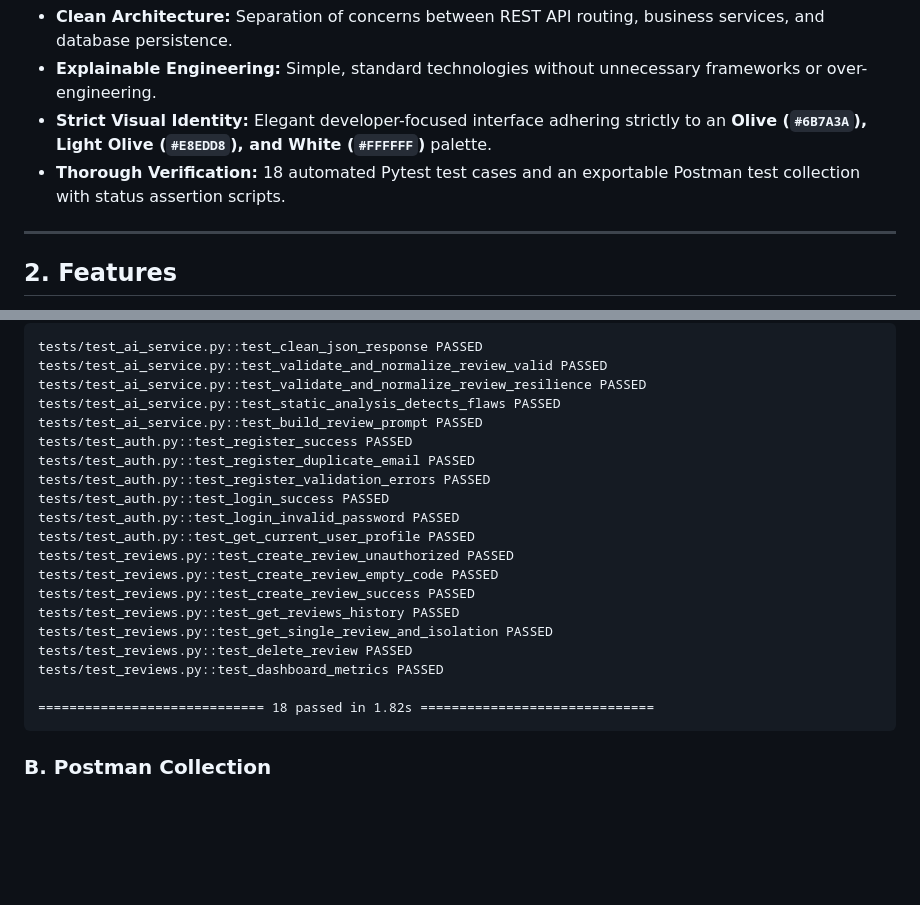
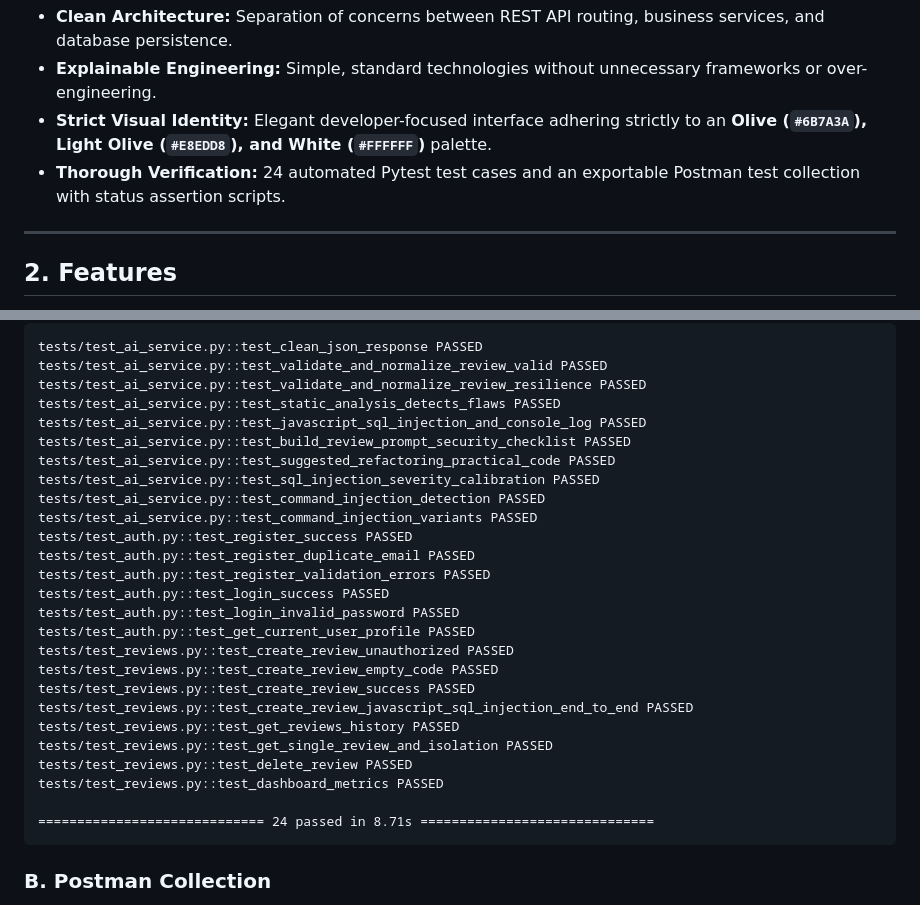
Before and after one commit to Anshika1X/AI-Code-Review, a Markdown page: README.md, 2 parts joined by grey strips. GitHub-like rendering; blank space fills up the shorter version.

Commit message:
Update README badges and test verification to reflect 24 passed Pytest suite

````diff
--- a/README.md
+++ b/README.md
@@ -20,7 +20,7 @@ Built specifically for a **Graduate Engineer Trainee / Junior Software Engineer*
 - **Clean Architecture:** Separation of concerns between REST API routing, business services, and database persistence.
 - **Explainable Engineering:** Simple, standard technologies without unnecessary frameworks or over-engineering.
 - **Strict Visual Identity:** Elegant developer-focused interface adhering strictly to an **Olive (`#6B7A3A`), Light Olive (`#E8EDD8`), and White (`#FFFFFF`)** palette.
-- **Thorough Verification:** 18 automated Pytest test cases and an exportable Postman test collection with status assertion scripts.
+- **Thorough Verification:** 24 automated Pytest test cases and an exportable Postman test collection with status assertion scripts.
 
 ---
 
@@ -201,7 +201,12 @@ tests/test_ai_service.py::test_clean_json_response PASSED
 tests/test_ai_service.py::test_validate_and_normalize_review_valid PASSED
 tests/test_ai_service.py::test_validate_and_normalize_review_resilience PASSED
 tests/test_ai_service.py::test_static_analysis_detects_flaws PASSED
-tests/test_ai_service.py::test_build_review_prompt PASSED
+tests/test_ai_service.py::test_javascript_sql_injection_and_console_log PASSED
+tests/test_ai_service.py::test_build_review_prompt_security_checklist PASSED
+tests/test_ai_service.py::test_suggested_refactoring_practical_code PASSED
+tests/test_ai_service.py::test_sql_injection_severity_calibration PASSED
+tests/test_ai_service.py::test_command_injection_detection PASSED
+tests/test_ai_service.py::test_command_injection_variants PASSED
 tests/test_auth.py::test_register_success PASSED
 tests/test_auth.py::test_register_duplicate_email PASSED
 tests/test_auth.py::test_register_validation_errors PASSED
@@ -211,12 +216,13 @@ tests/test_auth.py::test_get_current_user_profile PASSED
 tests/test_reviews.py::test_create_review_unauthorized PASSED
 tests/test_reviews.py::test_create_review_empty_code PASSED
 tests/test_reviews.py::test_create_review_success PASSED
+tests/test_reviews.py::test_create_review_javascript_sql_injection_end_to_end PASSED
 tests/test_reviews.py::test_get_reviews_history PASSED
 tests/test_reviews.py::test_get_single_review_and_isolation PASSED
 tests/test_reviews.py::test_delete_review PASSED
 tests/test_reviews.py::test_dashboard_metrics PASSED
 
-============================= 18 passed in 1.82s ==============================
+============================= 24 passed in 8.71s ==============================
 ```
 
 ### B. Postman Collection
````
Also changed, not shown: other parts of README.md (+1 -1 lines).
